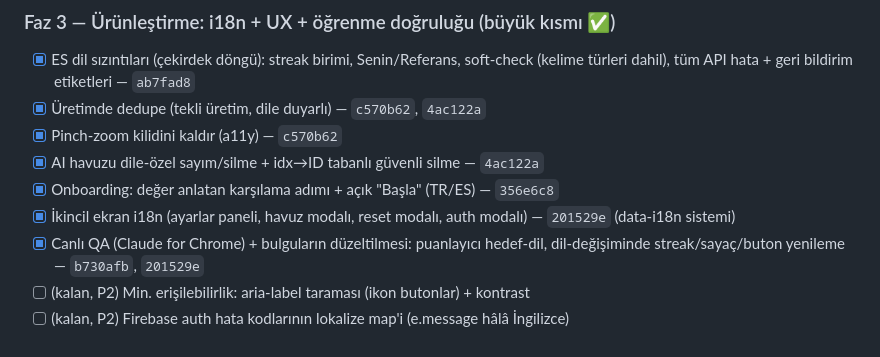
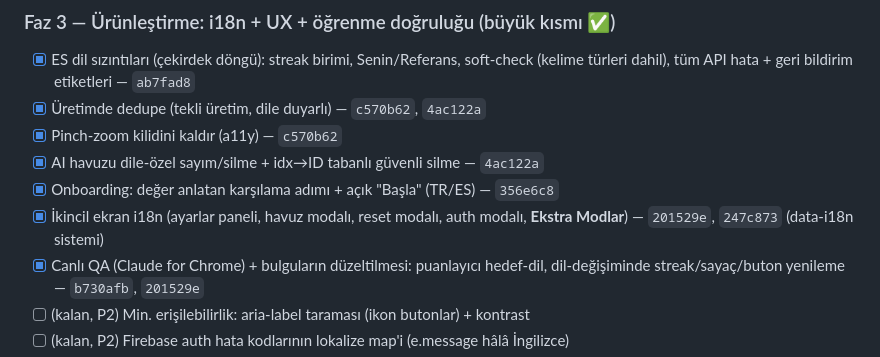
Before and after one commit to taskiran3mre/ingilizce-pratik, a Markdown page: ROADMAP.md, the part around the change. GitHub-like rendering.

Commit message:
docs: ROADMAP — Ekstra Modlar i18n eklendi (Faz 3 i18n tamam)
Co-Authored-By: Claude Opus 4.8 <noreply@anthropic.com>

```diff
--- a/ROADMAP.md
+++ b/ROADMAP.md
@@ -61,7 +61,7 @@
 - [x] Pinch-zoom kilidini kaldır (a11y) — `c570b62`
 - [x] AI havuzu dile-özel sayım/silme + idx→ID tabanlı güvenli silme — `4ac122a`
 - [x] Onboarding: değer anlatan karşılama adımı + açık "Başla" (TR/ES) — `356e6c8`
-- [x] İkincil ekran i18n (ayarlar paneli, havuz modalı, reset modalı, auth modalı) — `201529e` (data-i18n sistemi)
+- [x] İkincil ekran i18n (ayarlar paneli, havuz modalı, reset modalı, auth modalı, **Ekstra Modlar**) — `201529e`, `247c873` (data-i18n sistemi)
 - [x] Canlı QA (Claude for Chrome) + bulguların düzeltilmesi: puanlayıcı hedef-dil, dil-değişiminde streak/sayaç/buton yenileme — `b730afb`, `201529e`
 - [ ] (kalan, P2) Min. erişilebilirlik: aria-label taraması (ikon butonlar) + kontrast
 - [ ] (kalan, P2) Firebase auth hata kodlarının lokalize map'i (e.message hâlâ İngilizce)
```
